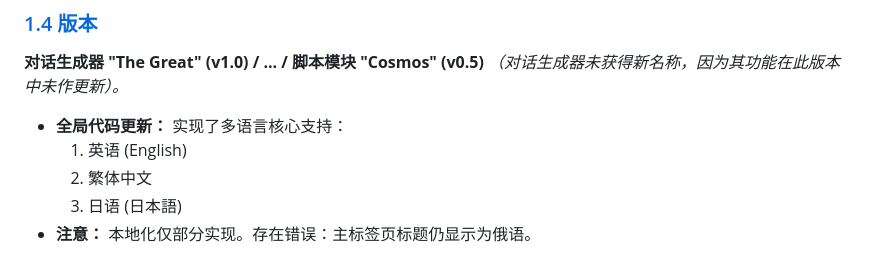
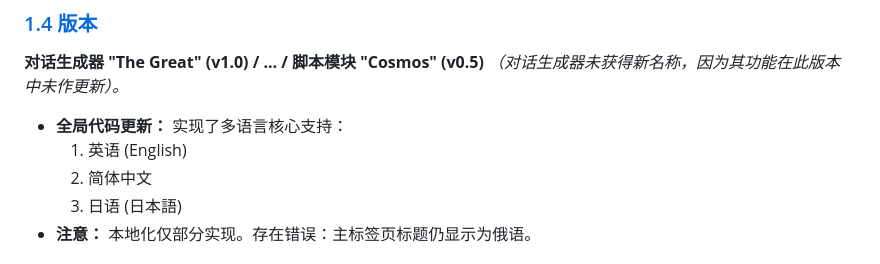
Before and after one commit to picadoni/customNPCs-constructor, a Markdown page: README.zh.md, the part around the change. Drawn GitHub-style.

Commit message:
Change language support from Traditional to Simplified Chinese
Updated language support in README.zh.md from Traditional Chinese to Simplified Chinese.

```diff
--- a/README.zh.md
+++ b/README.zh.md
@@ -105,7 +105,7 @@
 *（对话生成器未获得新名称，因为其功能在此版本中未作更新）。*
 * **全局代码更新：** 实现了多语言核心支持：
   1. 英语 (English)
-  2. 繁体中文
+  2. 简体中文
   3. 日语 (日本語)
 * **注意：** 本地化仅部分实现。存在错误：主标签页标题仍显示为俄语。
 
```
